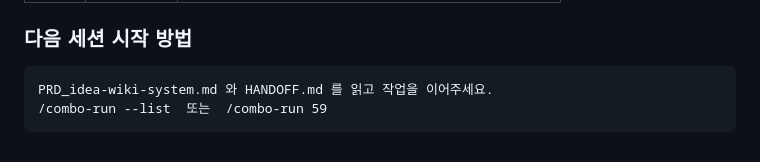
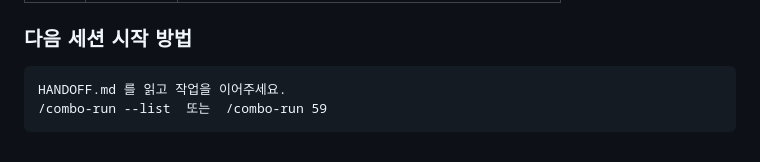
Before and after one commit to sbb2002/my-idea-wiki, a Markdown page: HANDOFF.md, the part around the change. GitHub-like rendering.

Commit message:
docs: HANDOFF.md 잘못된 PRD 파일 참조 수정

````diff
--- a/HANDOFF.md
+++ b/HANDOFF.md
@@ -160,6 +160,6 @@ viewer/
 
 ### 다음 세션 시작 방법
 ```
-PRD_idea-wiki-system.md 와 HANDOFF.md 를 읽고 작업을 이어주세요.
+HANDOFF.md 를 읽고 작업을 이어주세요.
 /combo-run --list  또는  /combo-run 59
 ```
````
